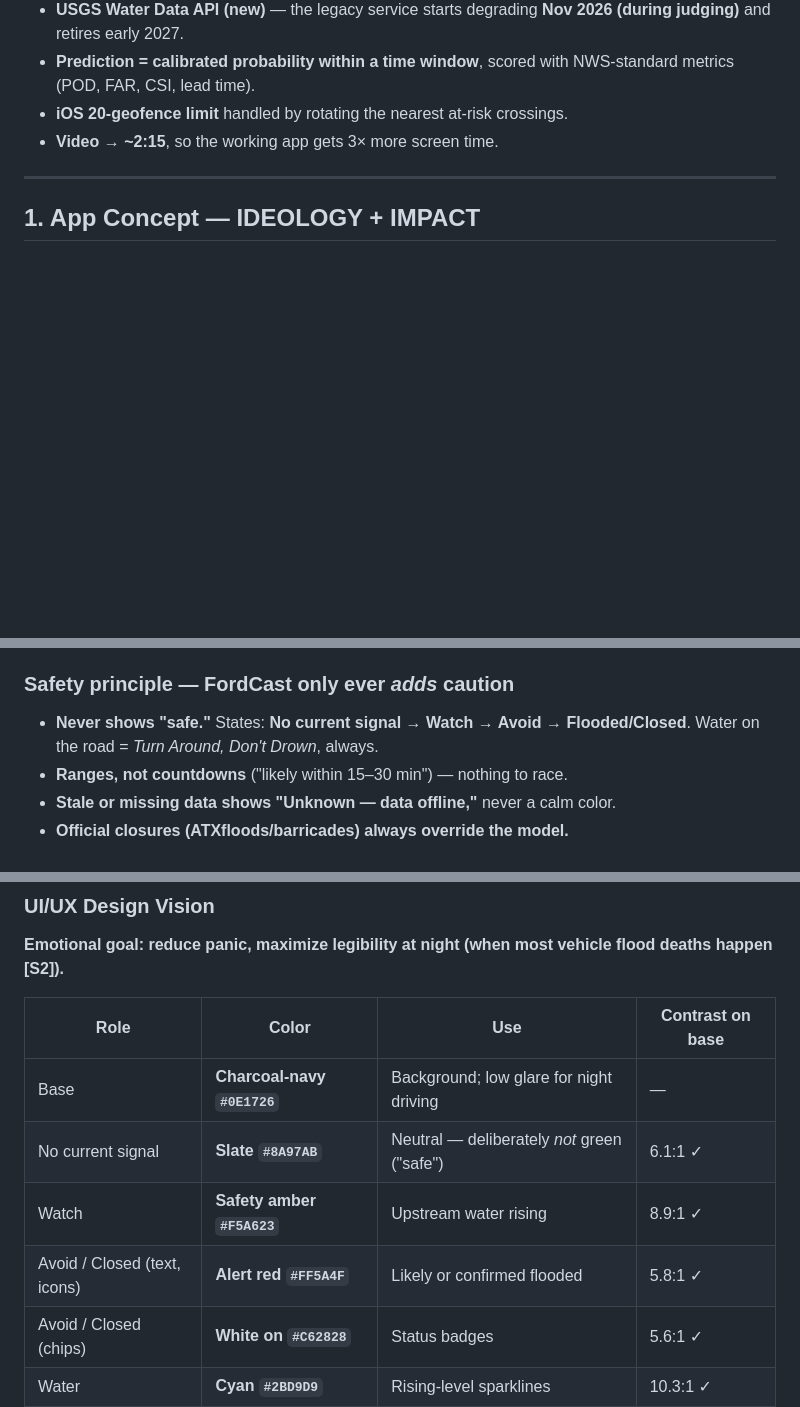
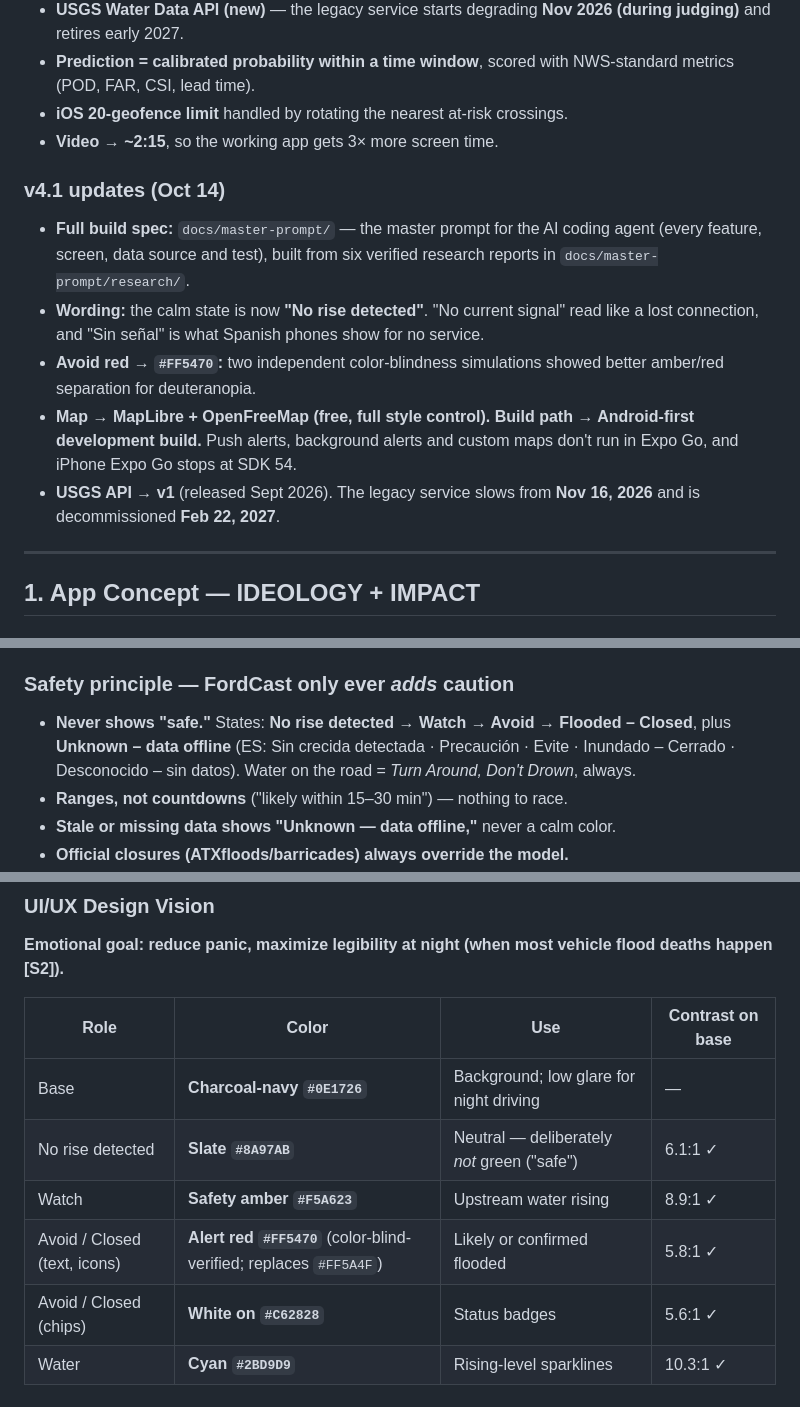
Before and after one commit to godtier812/Fordcast-CAC, a Markdown page: FordCast_CAC_Submission.md, 3 parts joined by grey strips. Rendered like a GitHub page; blank space fills up the shorter version.

```diff
--- a/FordCast_CAC_Submission.md
+++ b/FordCast_CAC_Submission.md
@@ -42,6 +42,13 @@
 - **iOS 20-geofence limit** handled by rotating the nearest at-risk crossings.
 - **Video → ~2:15**, so the working app gets 3× more screen time.
 
+### v4.1 updates (Oct 14)
+- **Full build spec:** `docs/master-prompt/` — the master prompt for the AI coding agent (every feature, screen, data source and test), built from six verified research reports in `docs/master-prompt/research/`.
+- **Wording:** the calm state is now **"No rise detected"**. "No current signal" read like a lost connection, and "Sin señal" is what Spanish phones show for no service.
+- **Avoid red → `#FF5470`:** two independent color-blindness simulations showed better amber/red separation for deuteranopia.
+- **Map → MapLibre + OpenFreeMap (free, full style control). Build path → Android-first development build.** Push alerts, background alerts and custom maps don't run in Expo Go, and iPhone Expo Go stops at SDK 54.
+- **USGS API → v1** (released Sept 2026). The legacy service slows from **Nov 16, 2026** and is decommissioned **Feb 22, 2027**.
+
 ---
 
 ## 1. App Concept — IDEOLOGY + IMPACT
@@ -77,7 +84,7 @@
 **What's new:** **per-crossing lead time.** Each crossing is a node in the river network with its own upstream gauges and its own learned travel time — turning *"closed now"* into *"likely flooded within 15–30 min — detour ready."*
 
 ### Safety principle — FordCast only ever *adds* caution
-- **Never shows "safe."** States: **No current signal → Watch → Avoid → Flooded/Closed**. Water on the road = *Turn Around, Don't Drown*, always.
+- **Never shows "safe."** States: **No rise detected → Watch → Avoid → Flooded – Closed**, plus **Unknown – data offline** (ES: Sin crecida detectada · Precaución · Evite · Inundado – Cerrado · Desconocido – sin datos). Water on the road = *Turn Around, Don't Drown*, always.
 - **Ranges, not countdowns** ("likely within 15–30 min") — nothing to race.
 - **Stale or missing data shows "Unknown — data offline,"** never a calm color.
 - **Official closures (ATXfloods/barricades) always override the model.**
@@ -188,9 +195,9 @@
 | Role | Color | Use | Contrast on base |
 |---|---|---|---|
 | Base | **Charcoal-navy `#0E1726`** | Background; low glare for night driving | — |
-| No current signal | **Slate `#8A97AB`** | Neutral — deliberately *not* green ("safe") | 6.1:1 ✓ |
+| No rise detected | **Slate `#8A97AB`** | Neutral — deliberately *not* green ("safe") | 6.1:1 ✓ |
 | Watch | **Safety amber `#F5A623`** | Upstream water rising | 8.9:1 ✓ |
-| Avoid / Closed (text, icons) | **Alert red `#FF5A4F`** | Likely or confirmed flooded | 5.8:1 ✓ |
+| Avoid / Closed (text, icons) | **Alert red `#FF5470`** (color-blind-verified; replaces `#FF5A4F`) | Likely or confirmed flooded | 5.8:1 ✓ |
 | Avoid / Closed (chips) | **White on `#C62828`** | Status badges | 5.6:1 ✓ |
 | Water | **Cyan `#2BD9D9`** | Rising-level sparklines | 10.3:1 ✓ |
 
```
Also changed, not shown: other parts of FordCast_CAC_Submission.md (+4 -4 lines), docs/master-prompt/part-0.md (+25 -9 lines).
